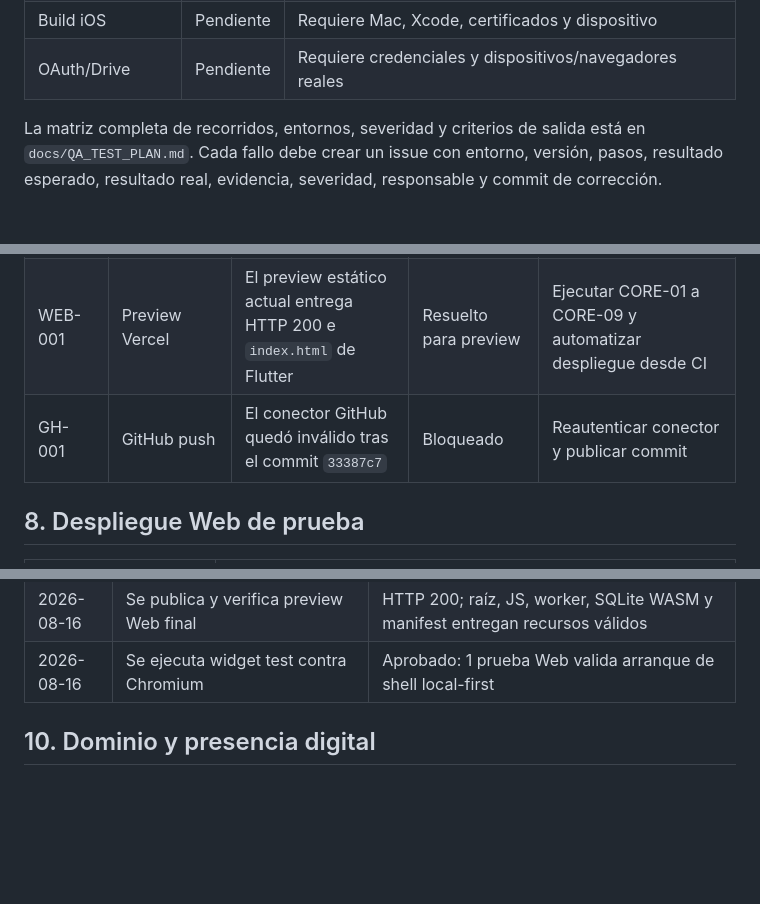
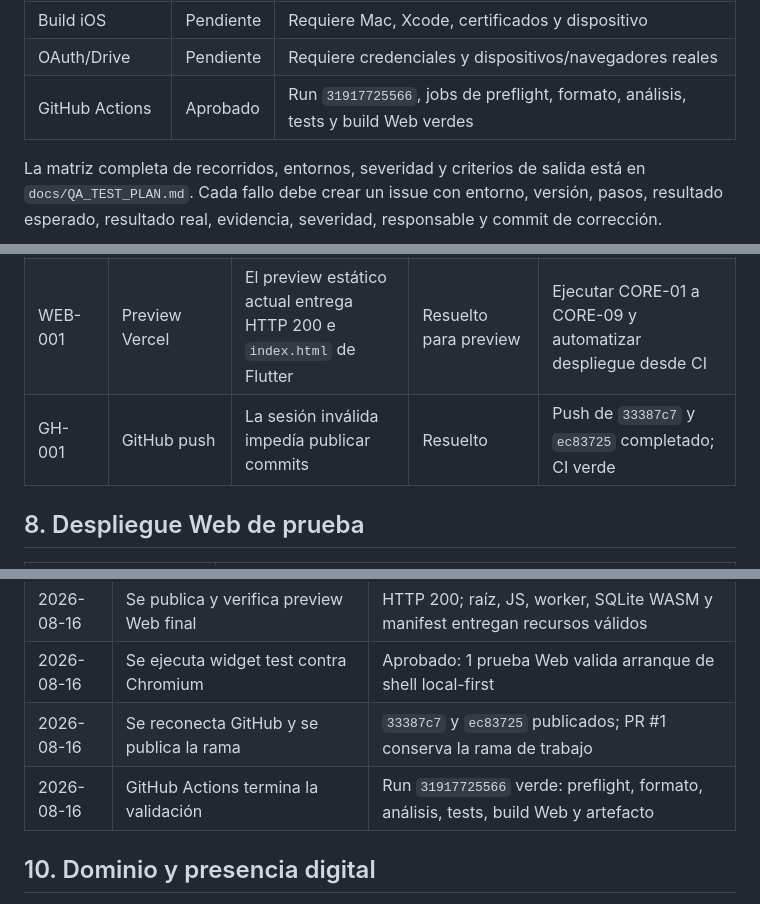
Before and after one commit to rafaelicon15/MotoCheck, a Markdown page: docs/PROJECT_MASTER_LOG.md, 3 parts joined by grey strips. Rendered like a GitHub page; blank space fills up the shorter version.

```diff
--- a/docs/PROJECT_MASTER_LOG.md
+++ b/docs/PROJECT_MASTER_LOG.md
@@ -97,6 +96,7 @@ La primera puerta automática es `scripts/preflight.sh`. Revisa archivos sensibl
 | Build Android AAB | Pendiente | Requiere Android SDK y firma release |
 | Build iOS | Pendiente | Requiere Mac, Xcode, certificados y dispositivo |
 | OAuth/Drive | Pendiente | Requiere credenciales y dispositivos/navegadores reales |
+| GitHub Actions | Aprobado | Run `31917725566`, jobs de preflight, formato, análisis, tests y build Web verdes |
 
 La matriz completa de recorridos, entornos, severidad y criterios de salida está en `docs/QA_TEST_PLAN.md`. Cada fallo debe crear un issue con entorno, versión, pasos, resultado esperado, resultado real, evidencia, severidad, responsable y commit de corrección.
 
@@ -112,7 +112,7 @@ La matriz completa de recorridos, entornos, severidad y criterios de salida est
 | BUILD-002 | Android release | Requiere keystore y Play App Signing | Pendiente | Crear keystore y validación AAB |
 | TEST-001 | Cobertura | La suite todavía es insuficiente para beta | Pendiente | Añadir tests de datos, migraciones, backup y errores |
 | WEB-001 | Preview Vercel | El preview estático actual entrega HTTP 200 e `index.html` de Flutter | Resuelto para preview | Ejecutar CORE-01 a CORE-09 y automatizar despliegue desde CI |
-| GH-001 | GitHub push | El conector GitHub quedó inválido tras el commit `33387c7` | Bloqueado | Reautenticar conector y publicar commit |
+| GH-001 | GitHub push | La sesión inválida impedía publicar commits | Resuelto | Push de `33387c7` y `ec83725` completado; CI verde |
 
 ## 8. Despliegue Web de prueba
 
@@ -150,6 +150,8 @@ La ruta sostenible para Vercel es compilar Flutter Web en CI y desplegar únicam
 | 2026-08-16 | Se evalúan dominios disponibles | Recomendación preliminar: `.lat` como principal si se mantiene foco LATAM; compra pendiente de decisión |
 | 2026-08-16 | Se publica y verifica preview Web final | HTTP 200; raíz, JS, worker, SQLite WASM y manifest entregan recursos válidos |
 | 2026-08-16 | Se ejecuta widget test contra Chromium | Aprobado: 1 prueba Web valida arranque de shell local-first |
+| 2026-08-16 | Se reconecta GitHub y se publica la rama | `33387c7` y `ec83725` publicados; PR #1 conserva la rama de trabajo |
+| 2026-08-16 | GitHub Actions termina la validación | Run `31917725566` verde: preflight, formato, análisis, tests, build Web y artefacto |
 
 ## 10. Dominio y presencia digital
 
```
Also changed, not shown: other parts of docs/PROJECT_MASTER_LOG.md (+9 -11 lines).
